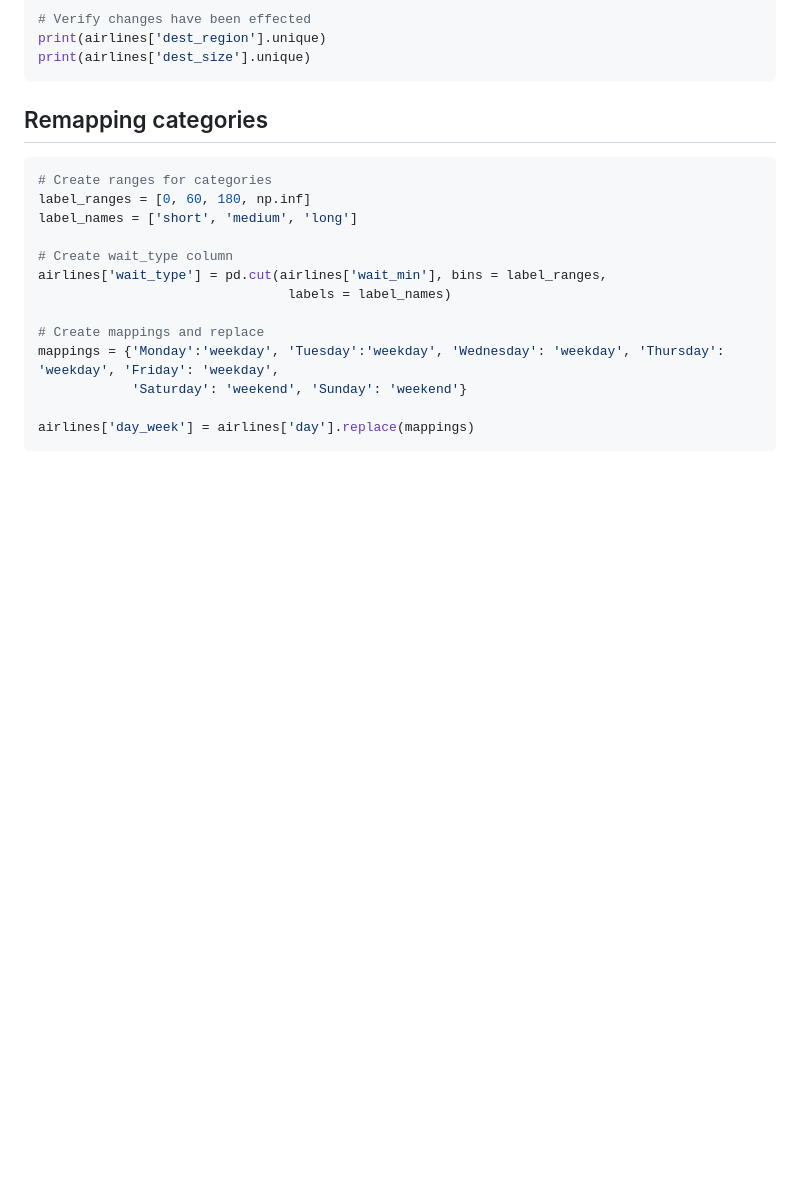
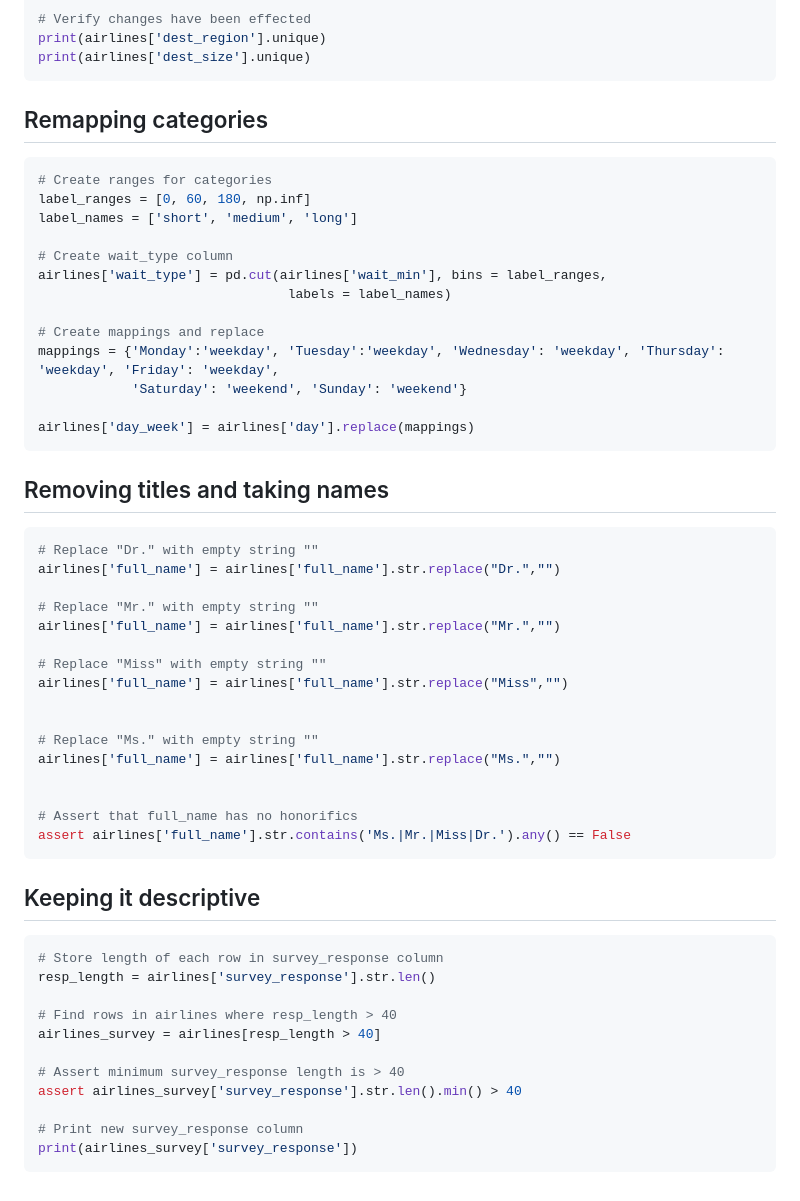
Before and after one commit to Ashleshk/DataScience-DataCamp-Exercises, a Markdown page: Data Scientist Python/13. Cleaning Data in python/Chapter-01-02 Text, categorical data.md, the part around the change. Drawn GitHub-style; blank space fills up the shorter version.

Commit message:
Text Data Cleaning

````diff
--- a/Data Scientist Python/13. Cleaning Data in python/Chapter-01-02 Text, categorical data.md
+++ b/Data Scientist Python/13. Cleaning Data in python/Chapter-01-02 Text, categorical data.md
@@ -161,3 +161,41 @@ mappings = {'Monday':'weekday', 'Tuesday':'weekday', 'Wednesday': 'weekday', 'Th
 
 airlines['day_week'] = airlines['day'].replace(mappings)
 ```
+
+## Removing titles and taking names
+
+```py
+# Replace "Dr." with empty string ""
+airlines['full_name'] = airlines['full_name'].str.replace("Dr.","")
+
+# Replace "Mr." with empty string ""
+airlines['full_name'] = airlines['full_name'].str.replace("Mr.","")
+
+# Replace "Miss" with empty string ""
+airlines['full_name'] = airlines['full_name'].str.replace("Miss","")
+
+
+# Replace "Ms." with empty string ""
+airlines['full_name'] = airlines['full_name'].str.replace("Ms.","")
+
+
+# Assert that full_name has no honorifics
+assert airlines['full_name'].str.contains('Ms.|Mr.|Miss|Dr.').any() == False
+```
+
+
+## Keeping it descriptive
+
+```py
+# Store length of each row in survey_response column
+resp_length = airlines['survey_response'].str.len()
+
+# Find rows in airlines where resp_length > 40
+airlines_survey = airlines[resp_length > 40]
+
+# Assert minimum survey_response length is > 40
+assert airlines_survey['survey_response'].str.len().min() > 40
+
+# Print new survey_response column
+print(airlines_survey['survey_response'])
+```
````
